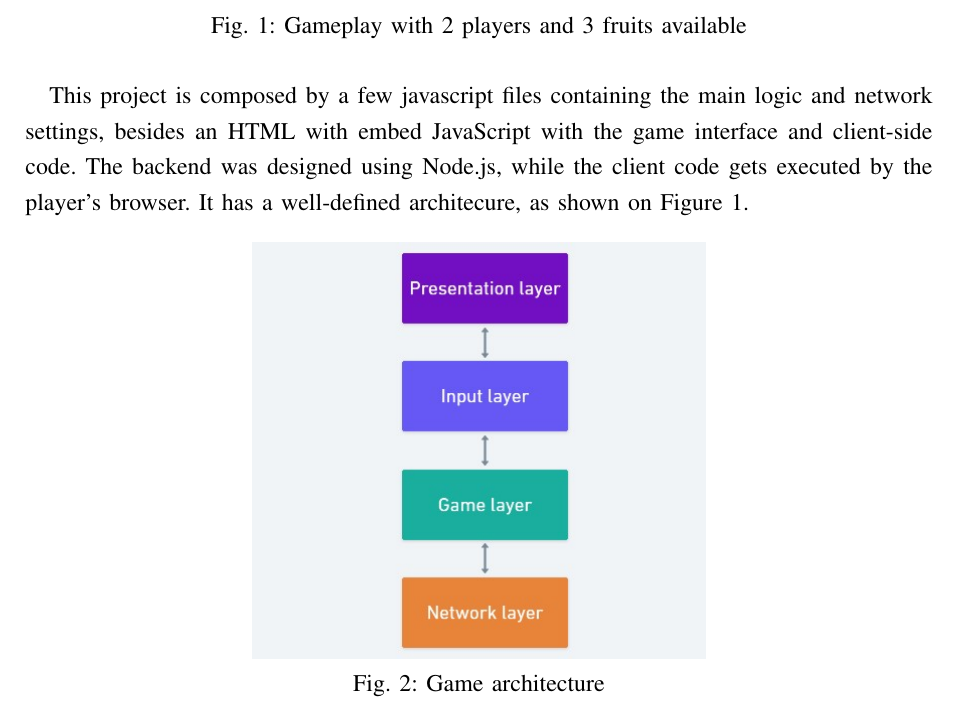
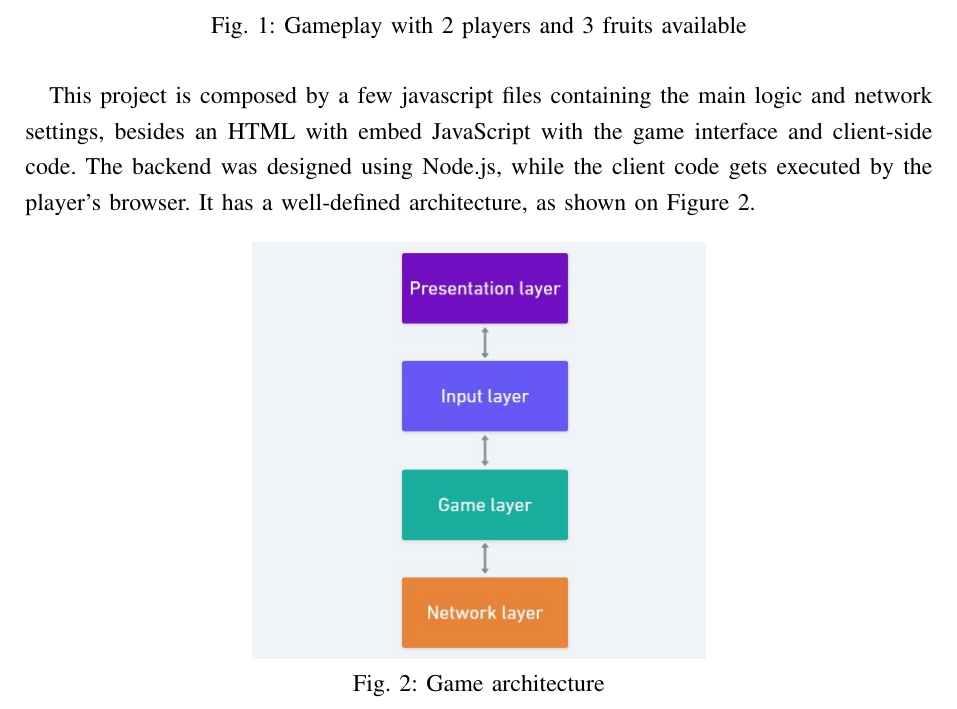
Before and after one commit to lucascprazeres/my-first-multiplayer-game, a LaTeX document (documentation/sbrt2021.tex): part of page 3 of 6, cut so that both start at the same text. Compiled offline with pdfLaTeX.

Commit message:
fix miss tagged figure on section 3

```diff
--- a/documentation/sbrt2021.tex
+++ b/documentation/sbrt2021.tex
@@ -88,7 +88,7 @@ catch as many fruits as possible to earn more points.
   \label{game-screen}
 \end{figure}
 
-This project is composed by a few javascript files containing the main logic and network settings, besides an HTML with embed JavaScript with the game interface and client-side code. The backend was designed using Node.js, while the client code gets executed by the player's browser. It has a well-defined architecure, as shown on Figure~\ref{game-screen}.
+This project is composed by a few javascript files containing the main logic and network settings, besides an HTML with embed JavaScript with the game interface and client-side code. The backend was designed using Node.js, while the client code gets executed by the player's browser. It has a well-defined architecture, as shown on Figure~\ref{game-layers}.
 
 \begin{figure}[H]
   \centering
```
Also changed, not shown: documentation/sbrt2021.pdf.
